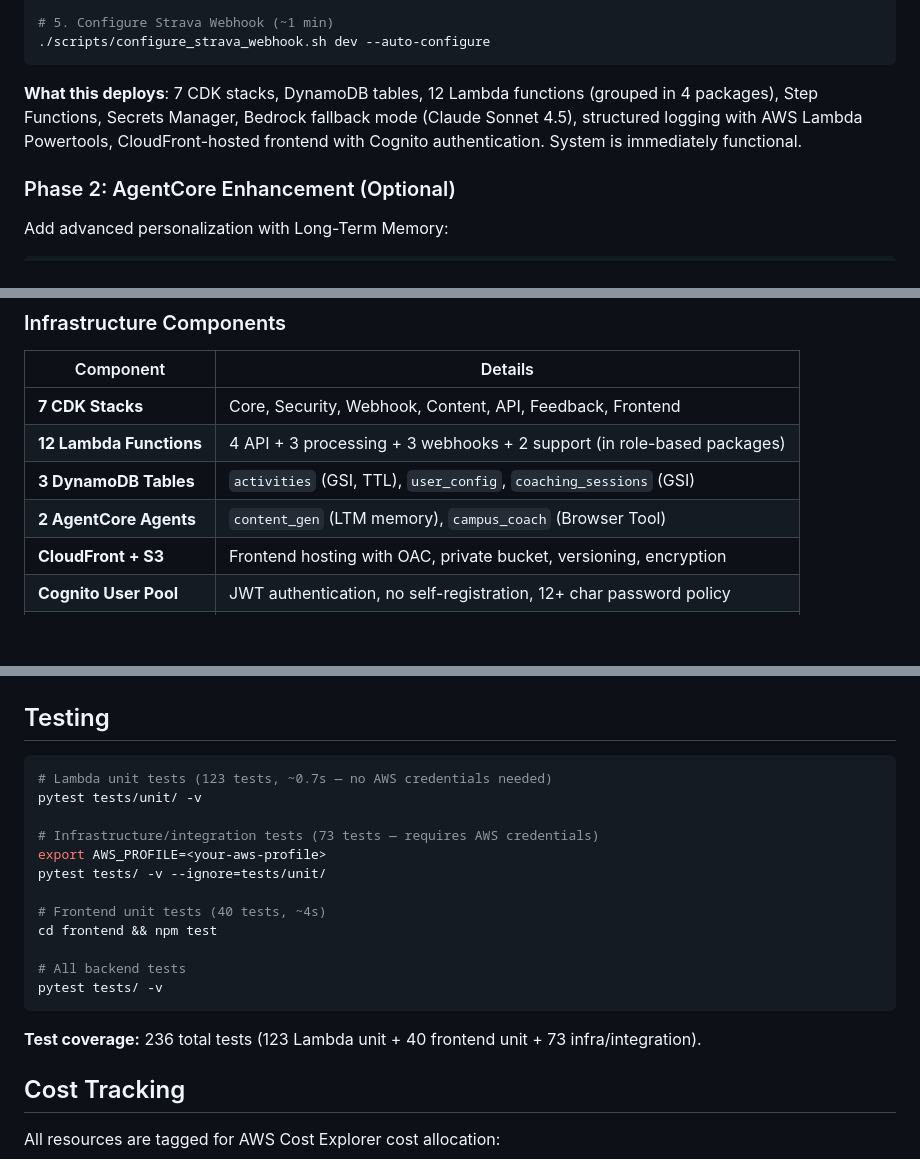
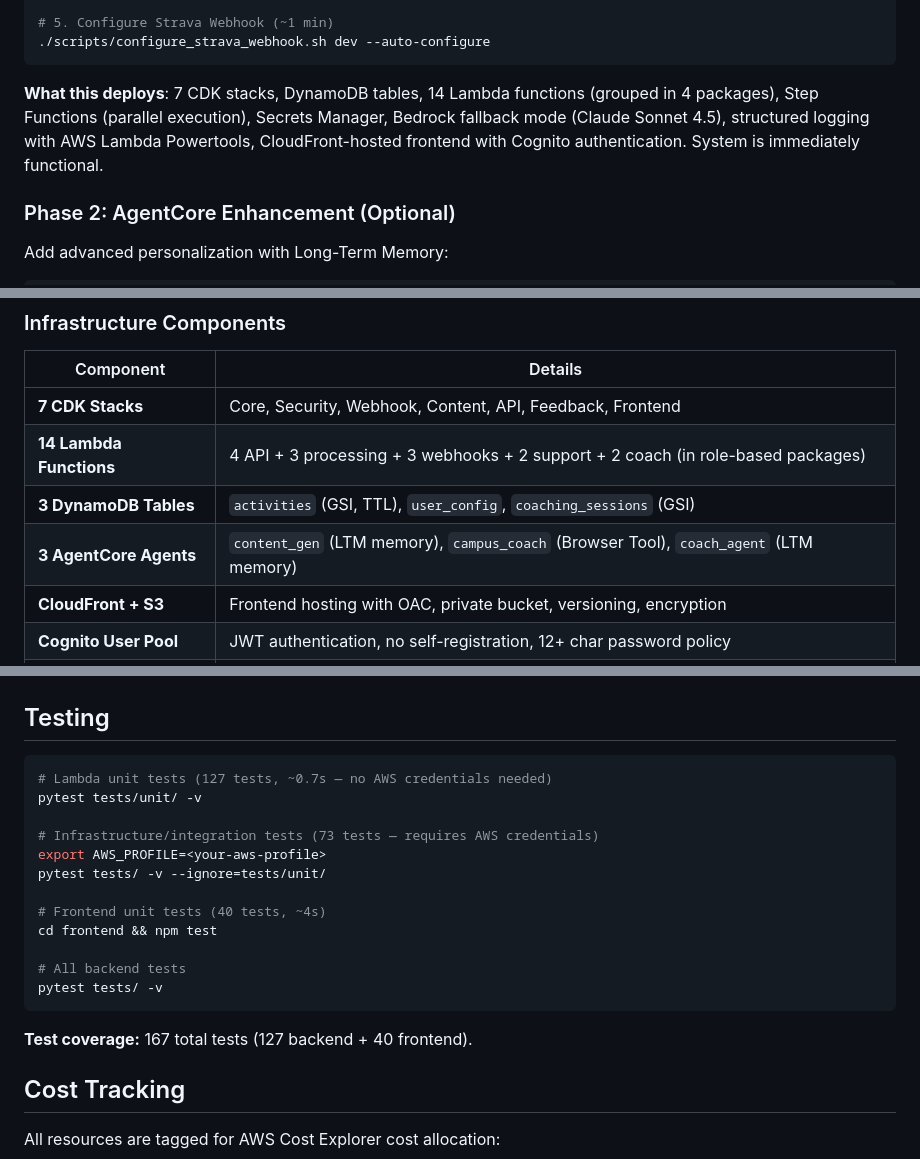
Before and after one commit to el-pedrito/strava-ai-boost, a Markdown page: README.md, 3 parts joined by grey strips. Rendered like a GitHub page; blank space fills up the shorter version.

````diff
--- a/README.md
+++ b/README.md
@@ -38,7 +38,7 @@ export AWS_REGION=eu-west-1
 ./scripts/configure_strava_webhook.sh dev --auto-configure
 ```
 
-**What this deploys**: 7 CDK stacks, DynamoDB tables, 12 Lambda functions (grouped in 4 packages), Step Functions, Secrets Manager, Bedrock fallback mode (Claude Sonnet 4.5), structured logging with AWS Lambda Powertools, CloudFront-hosted frontend with Cognito authentication. System is immediately functional.
+**What this deploys**: 7 CDK stacks, DynamoDB tables, 14 Lambda functions (grouped in 4 packages), Step Functions (parallel execution), Secrets Manager, Bedrock fallback mode (Claude Sonnet 4.5), structured logging with AWS Lambda Powertools, CloudFront-hosted frontend with Cognito authentication. System is immediately functional.
 
 ### Phase 2: AgentCore Enhancement (Optional)
 
@@ -255,9 +257,9 @@ graph TB
 | Component | Details |
 |-----------|---------|
 | **7 CDK Stacks** | Core, Security, Webhook, Content, API, Feedback, Frontend |
-| **12 Lambda Functions** | 4 API + 3 processing + 3 webhooks + 2 support (in role-based packages) |
+| **14 Lambda Functions** | 4 API + 3 processing + 3 webhooks + 2 support + 2 coach (in role-based packages) |
 | **3 DynamoDB Tables** | `activities` (GSI, TTL), `user_config`, `coaching_sessions` (GSI) |
-| **2 AgentCore Agents** | `content_gen` (LTM memory), `campus_coach` (Browser Tool) |
+| **3 AgentCore Agents** | `content_gen` (LTM memory), `campus_coach` (Browser Tool), `coach_agent` (LTM memory) |
 | **CloudFront + S3** | Frontend hosting with OAC, private bucket, versioning, encryption |
 | **Cognito User Pool** | JWT authentication, no self-registration, 12+ char password policy |
 | **External APIs** | Strava API, Campus Coach, Intervals.icu, Enduraw (all optional) |
@@ -411,7 +418,7 @@ The Lambda Layer cannot be replaced via CDK due to CloudFormation cross-stack ex
 ## Testing
 
 ```bash
-# Lambda unit tests (123 tests, ~0.7s — no AWS credentials needed)
+# Lambda unit tests (127 tests, ~0.7s — no AWS credentials needed)
 pytest tests/unit/ -v
 
 # Infrastructure/integration tests (73 tests — requires AWS credentials)
@@ -425,7 +432,7 @@ cd frontend && npm test
 pytest tests/ -v
 ```
 
-**Test coverage:** 236 total tests (123 Lambda unit + 40 frontend unit + 73 infra/integration).
+**Test coverage:** 167 total tests (127 backend + 40 frontend).
 
 ## Cost Tracking
 
````
Also changed, not shown: other parts of README.md (+14 -7 lines), AGENTS.md (+22 -10 lines).
